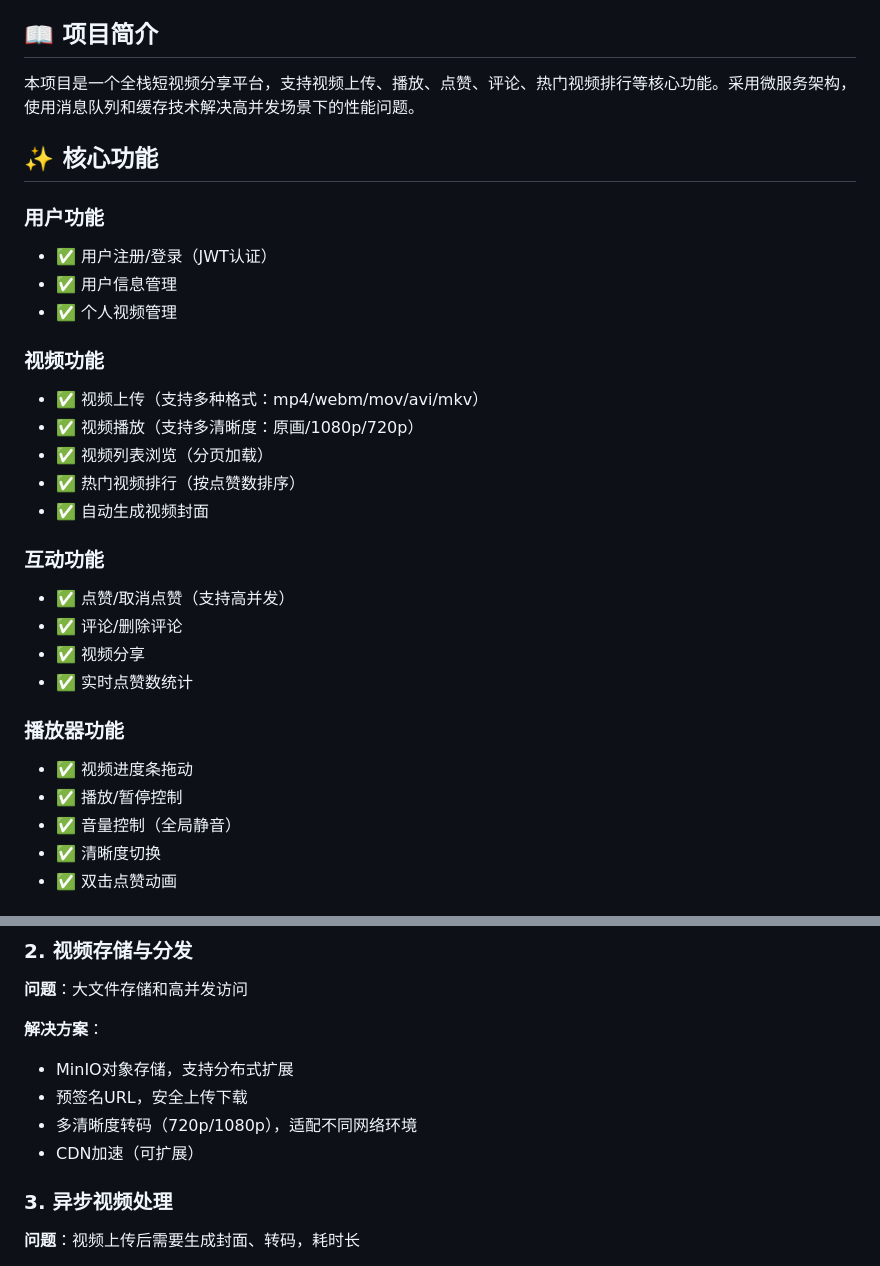
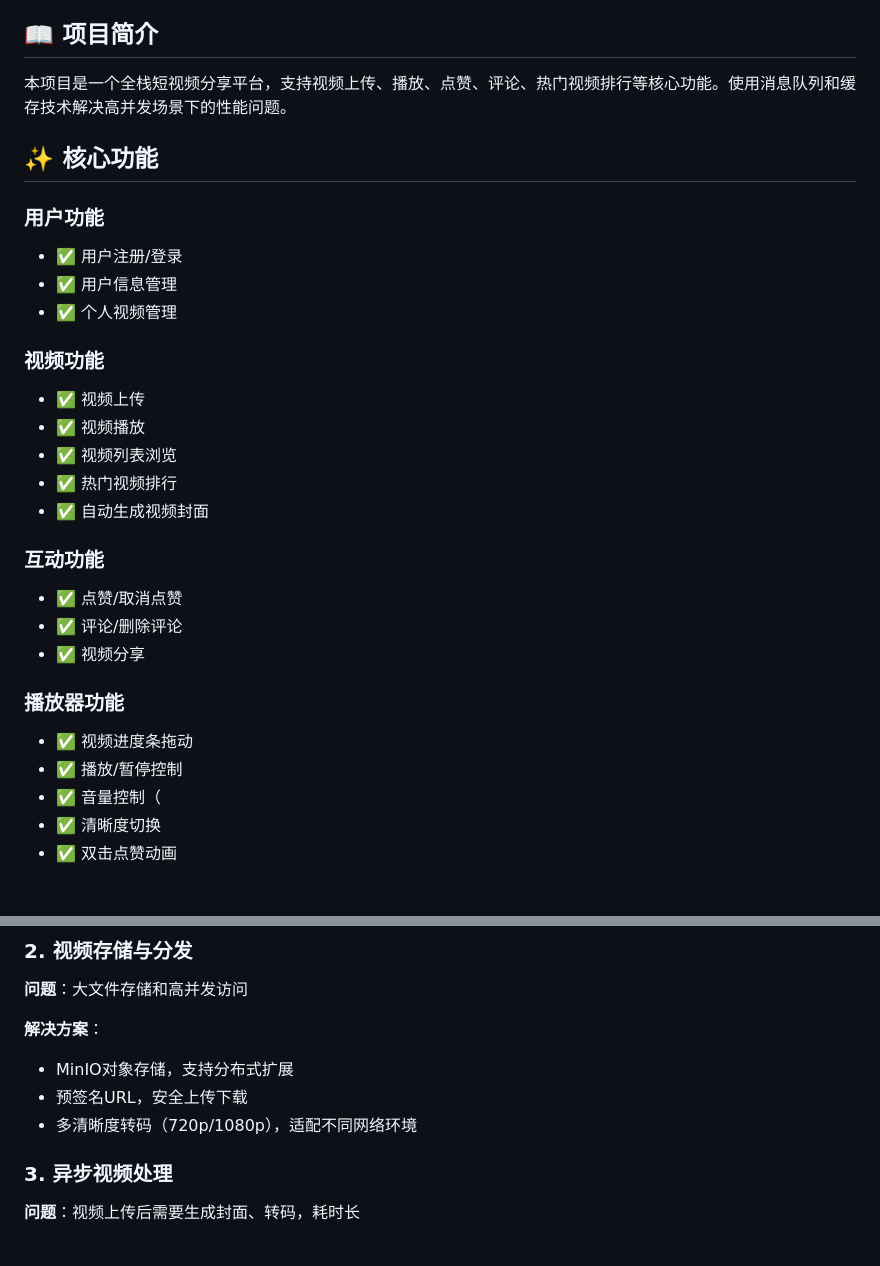
Before and after one commit to CimuXH/Cwatch, a Markdown page: README.md, 2 parts joined by grey strips. Rendered like a GitHub page.

```diff
--- a/README.md
+++ b/README.md
@@ -6,32 +6,31 @@
 
 ## 📖 项目简介
 
-本项目是一个全栈短视频分享平台，支持视频上传、播放、点赞、评论、热门视频排行等核心功能。采用微服务架构，使用消息队列和缓存技术解决高并发场景下的性能问题。
+本项目是一个全栈短视频分享平台，支持视频上传、播放、点赞、评论、热门视频排行等核心功能。使用消息队列和缓存技术解决高并发场景下的性能问题。
 
 ## ✨ 核心功能
 
 ### 用户功能
-- ✅ 用户注册/登录（JWT认证）
+- ✅ 用户注册/登录
 - ✅ 用户信息管理
 - ✅ 个人视频管理
 
 ### 视频功能
-- ✅ 视频上传（支持多种格式：mp4/webm/mov/avi/mkv）
-- ✅ 视频播放（支持多清晰度：原画/1080p/720p）
-- ✅ 视频列表浏览（分页加载）
-- ✅ 热门视频排行（按点赞数排序）
+- ✅ 视频上传
+- ✅ 视频播放
+- ✅ 视频列表浏览
+- ✅ 热门视频排行
 - ✅ 自动生成视频封面
 
 ### 互动功能
-- ✅ 点赞/取消点赞（支持高并发）
+- ✅ 点赞/取消点赞
 - ✅ 评论/删除评论
 - ✅ 视频分享
-- ✅ 实时点赞数统计
 
 ### 播放器功能
 - ✅ 视频进度条拖动
 - ✅ 播放/暂停控制
-- ✅ 音量控制（全局静音）
+- ✅ 音量控制（
 - ✅ 清晰度切换
 - ✅ 双击点赞动画
 
@@ -108,7 +107,6 @@
 - MinIO对象存储，支持分布式扩展
 - 预签名URL，安全上传下载
 - 多清晰度转码（720p/1080p），适配不同网络环境
-- CDN加速（可扩展）
 
 ### 3. 异步视频处理
 **问题**：视频上传后需要生成封面、转码，耗时长
```
